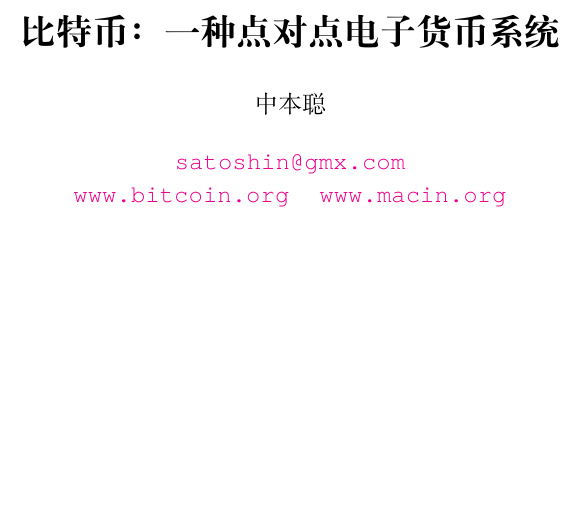
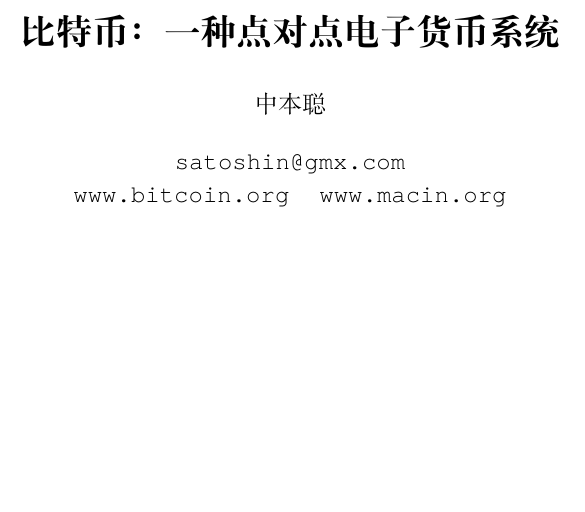
Before and after one commit to Macin20/bitcoin-paper-zh-en, a LaTeX document (bitcoin-en-zh.tex): part of page 1 of 13, cut so that both start at the same text. Compiled offline with XeLaTeX; a missing font is replaced by an installed copy or a similar font.

Commit message:
更新readme

```diff
--- a/bitcoin-en-zh.tex
+++ b/bitcoin-en-zh.tex
@@ -24,7 +24,7 @@
 % 取消超链接的颜色
 \hypersetup{
 hidelinks,
-colorlinks=true,
+colorlinks=black,
 linkcolor=black,
 citecolor=black
 }
```
